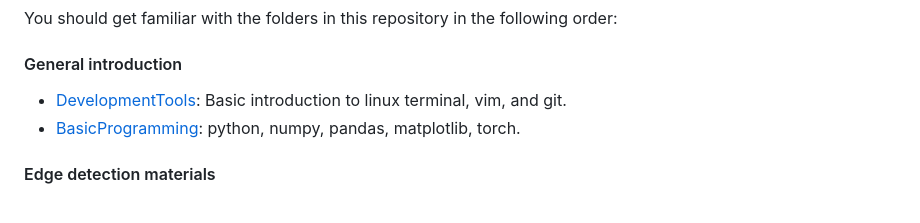
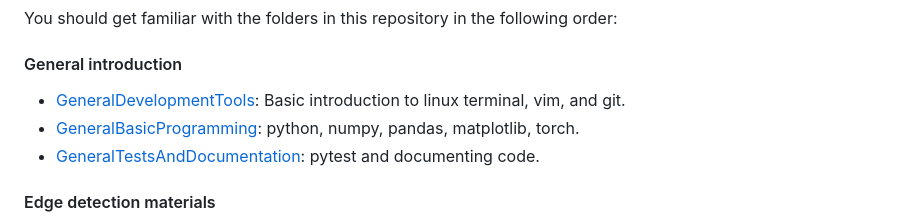
Before and after one commit to intensivedatacomp/WignerCamp2026, a Markdown page: README.md, the part around the change. Rendered like a GitHub page.

```diff
--- a/README.md
+++ b/README.md
@@ -29,8 +29,9 @@ cd WignerCamp2026
 You should get familiar with the folders in this repository in the following order:
 
 #### General introduction
-- [DevelopmentTools](DevelopmentTools): Basic introduction to linux terminal, vim, and git.
-- [BasicProgramming](BasicProgramming): python, numpy, pandas, matplotlib, torch.
+- [GeneralDevelopmentTools](GeneralDevelopmentTools): Basic introduction to linux terminal, vim, and git.
+- [GeneralBasicProgramming](GeneralBasicProgramming): python, numpy, pandas, matplotlib, torch.
+- [GeneralTestsAndDocumentation](GeneralTestsAndDocumentation): pytest and documenting code.
 
 #### Edge detection materials
 - Introduction to the project for the summer school.
```
